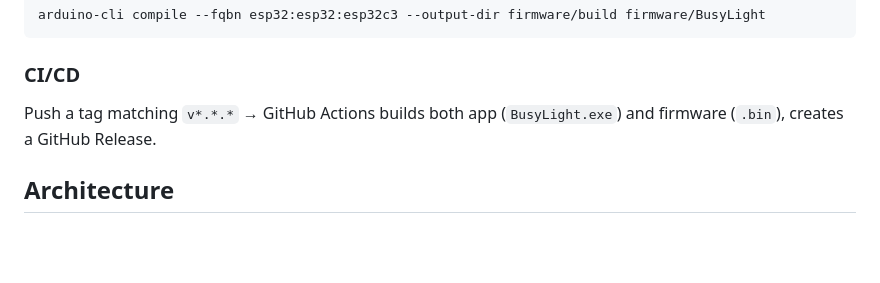
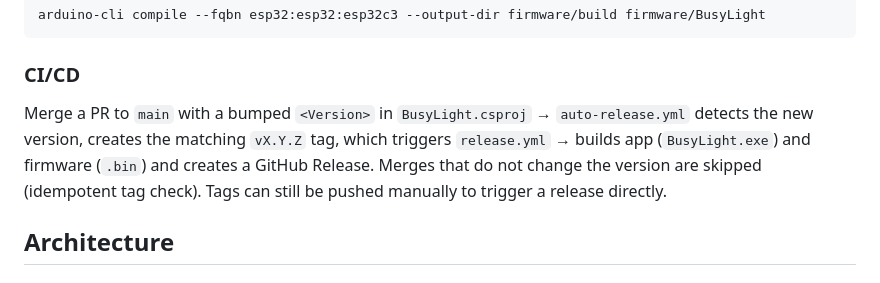
Before and after one commit to Kingspor/esp32-BusyLight, a Markdown page: CLAUDE.md, the part around the change. Drawn GitHub-style; blank space fills up the shorter version.

````diff
--- a/CLAUDE.md
+++ b/CLAUDE.md
@@ -38,7 +38,7 @@ arduino-cli compile --fqbn esp32:esp32:esp32c3 --output-dir firmware/build firmw
 ```
 
 ### CI/CD
-Push a tag matching `v*.*.*` → GitHub Actions builds both app (`BusyLight.exe`) and firmware (`.bin`), creates a GitHub Release.
+Merge a PR to `main` with a bumped `<Version>` in `BusyLight.csproj` → `auto-release.yml` detects the new version, creates the matching `vX.Y.Z` tag, which triggers `release.yml` → builds app (`BusyLight.exe`) and firmware (`.bin`) and creates a GitHub Release. Merges that do not change the version are skipped (idempotent tag check). Tags can still be pushed manually to trigger a release directly.
 
 ## Architecture
 
````
Also changed, not shown: docs/arc42.md (+9 -1 lines).
